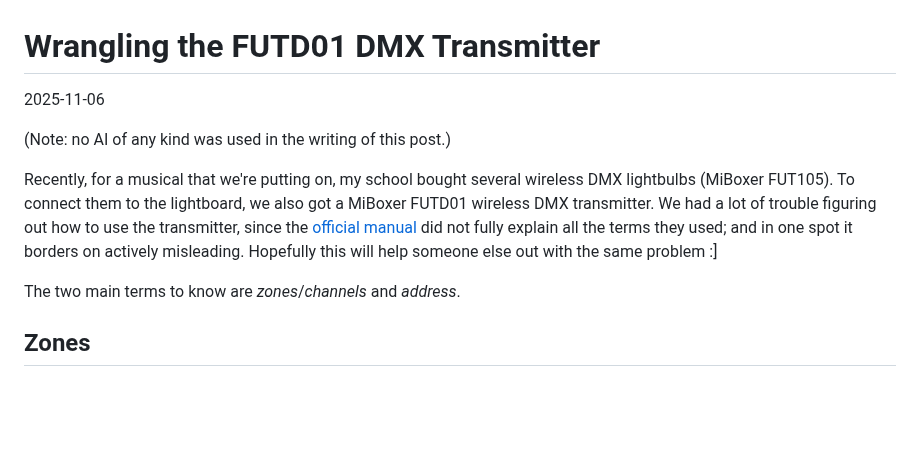
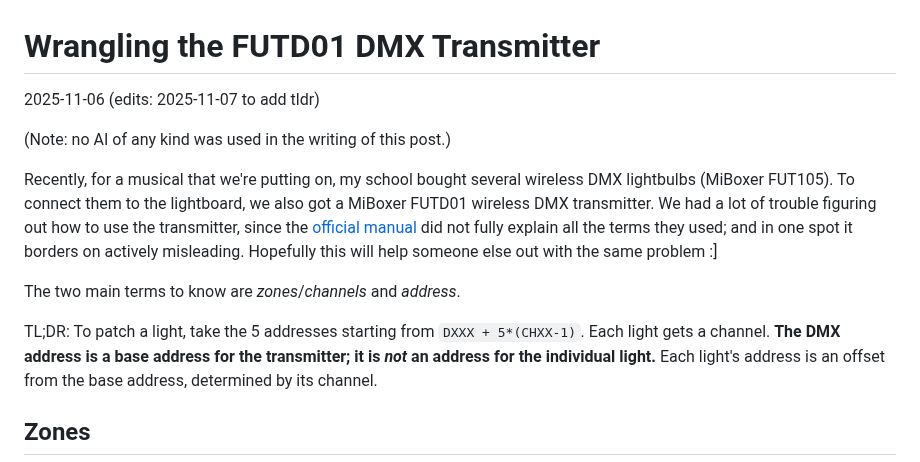
Before and after one commit to gavinmorrow/website25, a Markdown page: blog/posts/2025-11-06-wrangling-the-FUTD01-dmx-transmitter.md, the part around the change. GitHub-like rendering; blank space fills up the shorter version.

Commit message:
Add TL;DR to FUTD01 blog post

```diff
--- a/blog/posts/2025-11-06-wrangling-the-FUTD01-dmx-transmitter.md
+++ b/blog/posts/2025-11-06-wrangling-the-FUTD01-dmx-transmitter.md
@@ -1,6 +1,6 @@
 # Wrangling the FUTD01 DMX Transmitter
 
-2025-11-06
+2025-11-06 (edits: 2025-11-07 to add tldr)
 
 (Note: no AI of any kind was used in the writing of this post.)
 
@@ -14,6 +14,12 @@ Hopefully this will help someone else out with the same problem :]
 [official manual]: https://miboxer.com/light/m_n/pdf/FUTD01/FUTD01_EN_V1.0.pdf
 
 The two main terms to know are *zones*/*channels* and *address*.
+
+TL;DR: To patch a light, take the 5 addresses starting from
+       `DXXX + 5*(CHXX-1)`. Each light gets a channel. **The DMX address
+       is a base address for the transmitter; it is *not* an address for the
+       individual light.** Each light's address is an offset from the base
+       address, determined by its channel.
 
 ## Zones
 
```
